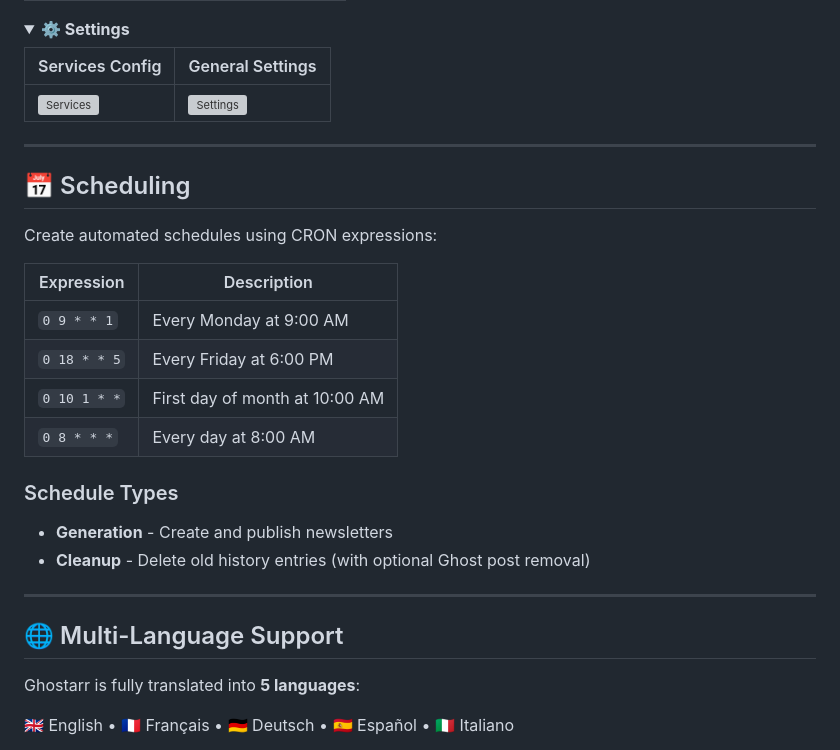
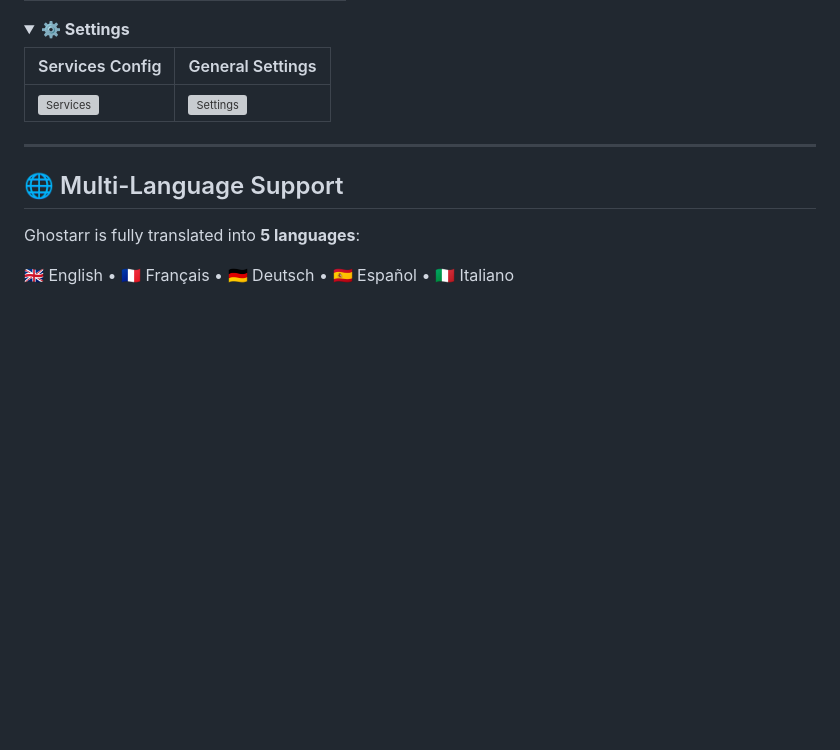
Before and after one commit to sharkhunterr/ghostarr, a Markdown page: README.md, the part around one of its changes. Rendered like a GitHub page; folded sections open; blank space fills up the shorter version; grey boxes are pictures that could not be loaded.

```diff
--- a/README.md
+++ b/README.md
@@ -341,24 +341,6 @@ flowchart LR
 
 ---
 
-## 📅 Scheduling
-
-Create automated schedules using CRON expressions:
-
-| Expression | Description |
-|------------|-------------|
-| `0 9 * * 1` | Every Monday at 9:00 AM |
-| `0 18 * * 5` | Every Friday at 6:00 PM |
-| `0 10 1 * *` | First day of month at 10:00 AM |
-| `0 8 * * *` | Every day at 8:00 AM |
-
-### Schedule Types
-
-- **Generation** - Create and publish newsletters
-- **Cleanup** - Delete old history entries (with optional Ghost post removal)
-
----
-
 ## 🌐 Multi-Language Support
 
 Ghostarr is fully translated into **5 languages**:
```
Also changed, not shown: other parts of README.md (+0 -30 lines), GITHUB_RELEASES.md (+71 -132 lines), docker/DOCKERHUB.md (+78 -81 lines).
